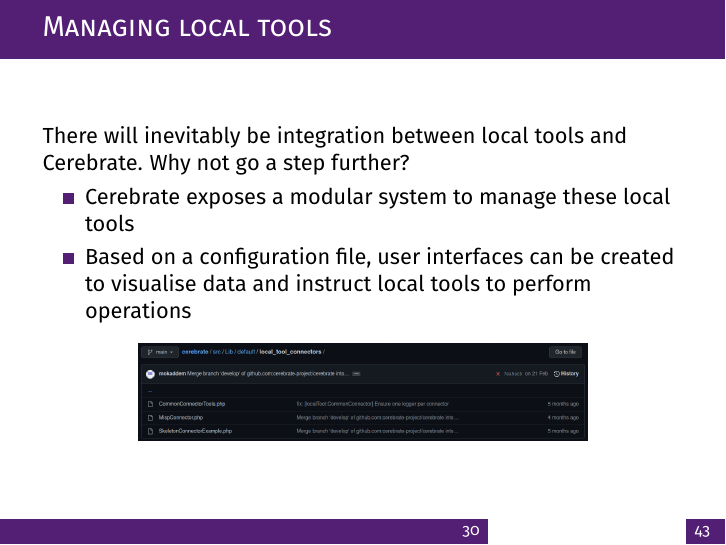
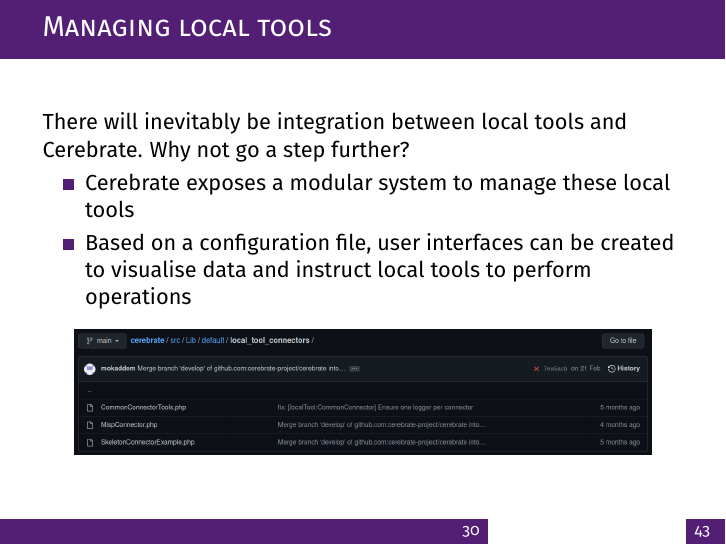
Before and after one commit to cerebrate-project/cerebrate-training, LaTeX slides (2022-06-28-FIRSTCON22/slide.tex, which reads 2022-06-28-FIRSTCON22/content.tex): page 31 of 44. Compiled offline with pdfLaTeX.

Commit message:
chg: [firstcon22] Final tweaks

```diff
--- a/2022-06-28-FIRSTCON22/content.tex
+++ b/2022-06-28-FIRSTCON22/content.tex
@@ -364,7 +364,7 @@
         \item Based on a configuration file, user interfaces can be created to visualise data and instruct local tools to perform operations
     \end{itemize}
     \begin{center}
-        \includegraphics[width=0.7\linewidth]{pictures/github-local-tool.png}
+        \includegraphics[width=0.9\linewidth]{pictures/github-local-tool.png}
     \end{center}
 \end{frame}
 
```
Also changed, not shown: 2022-06-28-FIRSTCON22/pictures/clippy-hint.png, 1 other file.
